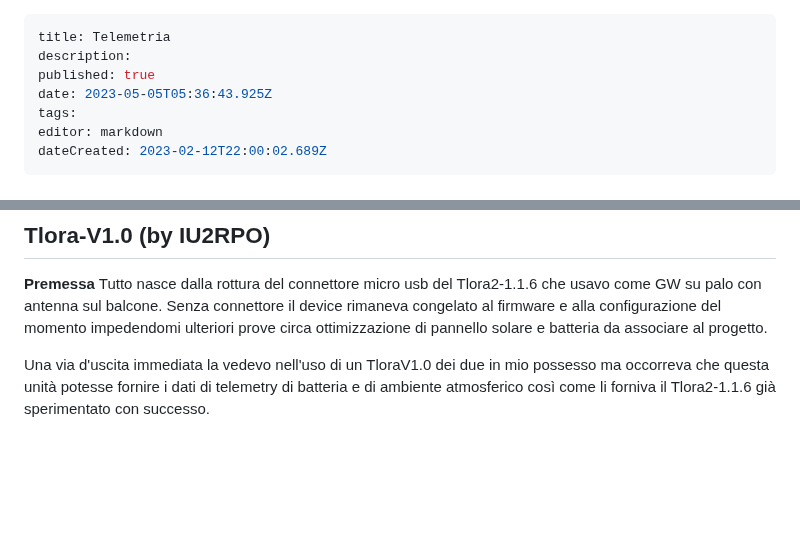
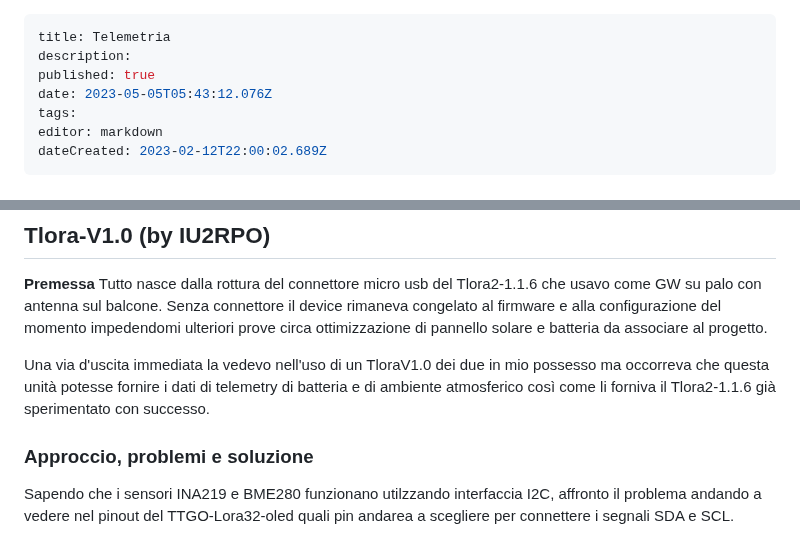
Before and after one commit to iz1kga/iMeshWiki, a Markdown page: applicazioni/Telemetria.md, 2 parts joined by grey strips. GitHub-like rendering; blank space fills up the shorter version.

Commit message:
docs: update applicazioni/Telemetria

```diff
--- a/applicazioni/Telemetria.md
+++ b/applicazioni/Telemetria.md
@@ -2,7 +2,7 @@
 title: Telemetria
 description:
 published: true
-date: 2023-05-05T05:36:43.925Z
+date: 2023-05-05T05:43:12.076Z
 tags:
 editor: markdown
 dateCreated: 2023-02-12T22:00:02.689Z
@@ -42,3 +42,6 @@ In sintesi, il sensore INA219 serve a misurare corrente e tensione in sistemi a
 Tutto nasce dalla rottura del connettore micro usb del Tlora2-1.1.6 che usavo come GW su palo con antenna sul balcone. Senza connettore il device rimaneva congelato al firmware e alla configurazione del momento impedendomi ulteriori prove circa ottimizzazione di pannello solare e batteria da associare al progetto.
 
 Una via d'uscita immediata la vedevo nell'uso di un TloraV1.0 dei due in mio possesso ma occorreva che questa unità potesse fornire i dati di telemetry di batteria e di ambiente atmosferico così come li forniva il Tlora2-1.1.6 già sperimentato con successo.
+
+### Approccio, problemi e soluzione
+Sapendo che i sensori INA219 e BME280 funzionano utilzzando interfaccia I2C, affronto il problema andando a vedere nel pinout del TTGO-Lora32-oled quali pin andarea a scegliere per connettere i segnali SDA e SCL.
```
